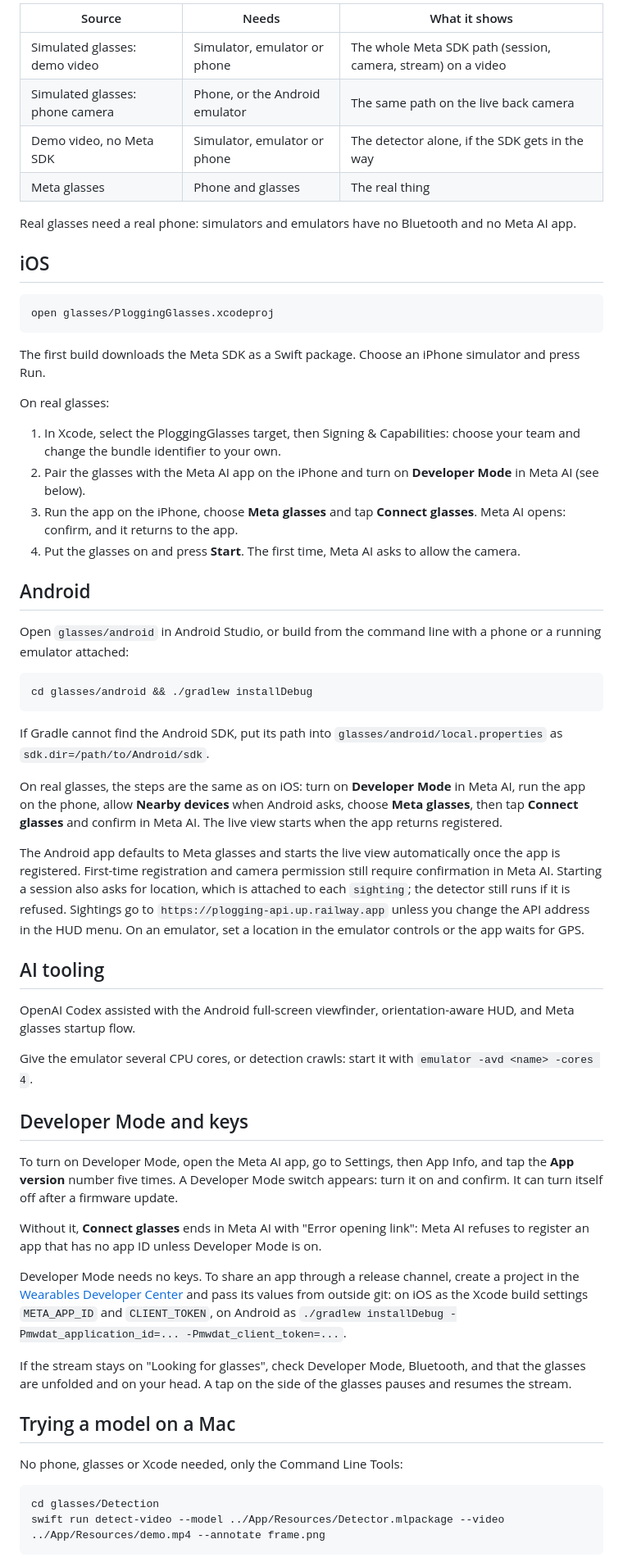
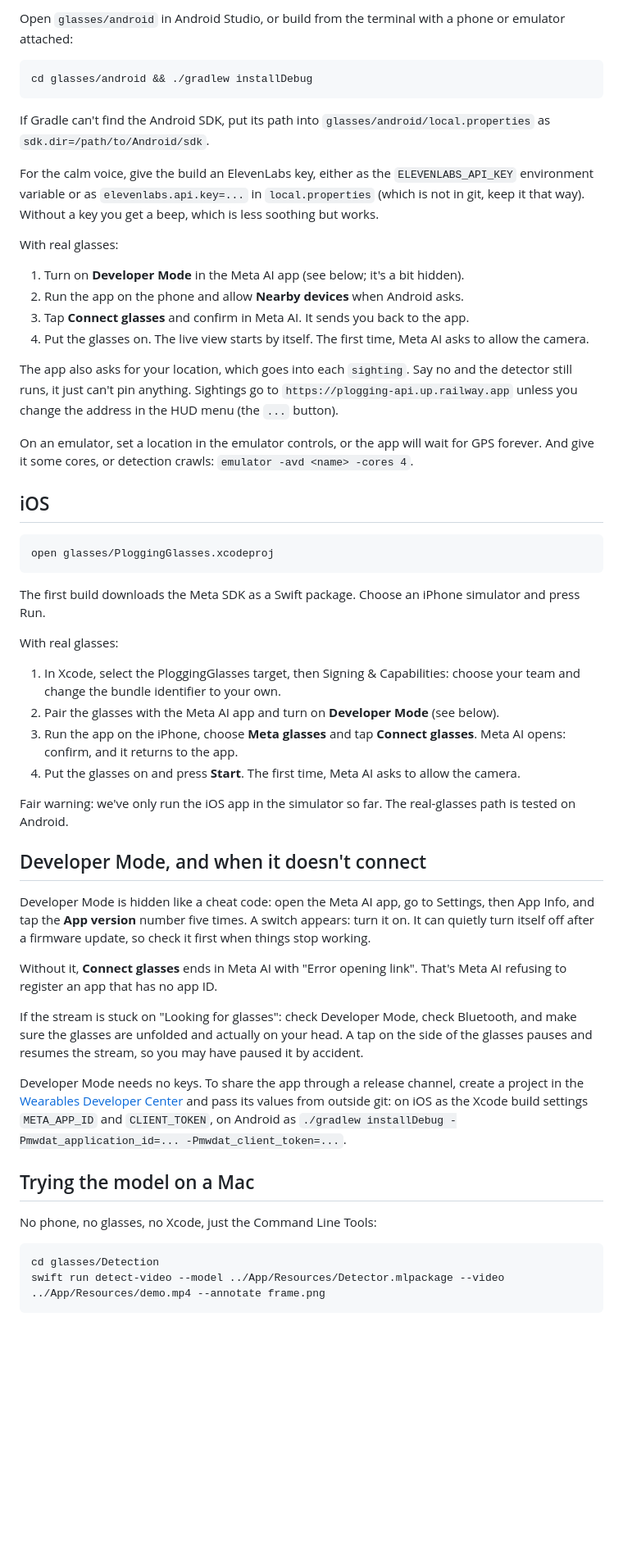
Before and after one commit to alexGitSpace/plogging, a Markdown page: glasses/README.md, the part around one of its changes. Shown at 82% size. GitHub-like rendering; blank space fills up the shorter version.

````diff
--- a/glasses/README.md
+++ b/glasses/README.md
@@ -30,12 +68,24 @@ Pick a source at the top of the screen and press Start.
 
-| Source | Needs | What it shows |
-|---|---|---|
-| Simulated glasses: demo video | Simulator, emulator or phone | The whole Meta SDK path (session, camera, stream) on a video |
-| Simulated glasses: phone camera | Phone, or the Android emulator | The same path on the live back camera |
-| Demo video, no Meta SDK | Simulator, emulator or phone | The detector alone, if the SDK gets in the way |
-| Meta glasses | Phone and glasses | The real thing |
+Open `glasses/android` in Android Studio, or build from the terminal with a phone or emulator attached:
 
-Real glasses need a real phone: simulators and emulators have no Bluetooth and no Meta AI app.
+```bash
+cd glasses/android && ./gradlew installDebug
+```
+
+If Gradle can't find the Android SDK, put its path into `glasses/android/local.properties` as `sdk.dir=/path/to/Android/sdk`.
+
+For the calm voice, give the build an ElevenLabs key, either as the `ELEVENLABS_API_KEY` environment variable or as `elevenlabs.api.key=...` in `local.properties` (which is not in git, keep it that way). Without a key you get a beep, which is less soothing but works.
+
+With real glasses:
+
+1. Turn on **Developer Mode** in the Meta AI app (see below; it's a bit hidden).
+2. Run the app on the phone and allow **Nearby devices** when Android asks.
+3. Tap **Connect glasses** and confirm in Meta AI. It sends you back to the app.
+4. Put the glasses on. The live view starts by itself. The first time, Meta AI asks to allow the camera.
+
+The app also asks for your location, which goes into each `sighting`. Say no and the detector still runs, it just can't pin anything. Sightings go to `https://plogging-api.up.railway.app` unless you change the address in the HUD menu (the `...` button).
+
+On an emulator, set a location in the emulator controls, or the app will wait for GPS forever. And give it some cores, or detection crawls: `emulator -avd <name> -cores 4`.
 
 ## iOS
 
@@ -45,46 +95,28 @@ open glasses/PloggingGlasses.xcodeproj
 
 The first build downloads the Meta SDK as a Swift package. Choose an iPhone simulator and press Run.
 
-On real glasses:
+With real glasses:
 
 1. In Xcode, select the PloggingGlasses target, then Signing & Capabilities: choose your team and change the bundle identifier to your own.
-2. Pair the glasses with the Meta AI app on the iPhone and turn on **Developer Mode** in Meta AI (see below).
+2. Pair the glasses with the Meta AI app and turn on **Developer Mode** (see below).
 3. Run the app on the iPhone, choose **Meta glasses** and tap **Connect glasses**. Meta AI opens: confirm, and it returns to the app.
 4. Put the glasses on and press **Start**. The first time, Meta AI asks to allow the camera.
 
-## Android
+Fair warning: we've only run the iOS app in the simulator so far. The real-glasses path is tested on Android.
 
-Open `glasses/android` in Android Studio, or build from the command line with a phone or a running emulator attached:
+## Developer Mode, and when it doesn't connect
 
-```bash
-cd glasses/android && ./gradlew installDebug
-```
+Developer Mode is hidden like a cheat code: open the Meta AI app, go to Settings, then App Info, and tap the **App version** number five times. A switch appears: turn it on. It can quietly turn itself off after a firmware update, so check it first when things stop working.
 
-If Gradle cannot find the Android SDK, put its path into `glasses/android/local.properties` as `sdk.dir=/path/to/Android/sdk`.
+Without it, **Connect glasses** ends in Meta AI with "Error opening link". That's Meta AI refusing to register an app that has no app ID.
 
-On real glasses, the steps are the same as on iOS: turn on **Developer Mode** in Meta AI, run the app on the phone, allow **Nearby devices** when Android asks, choose **Meta glasses**, then tap **Connect glasses** and confirm in Meta AI. The live view starts when the app returns registered.
+If the stream is stuck on "Looking for glasses": check Developer Mode, check Bluetooth, and make sure the glasses are unfolded and actually on your head. A tap on the side of the glasses pauses and resumes the stream, so you may have paused it by accident.
 
-The Android app defaults to Meta glasses and starts the live view automatically once the app is registered. First-time registration and camera permission still require confirmation in Meta AI. Starting a session also asks for location, which is attached to each `sighting`; the detector still runs if it is refused. Sightings go to `https://plogging-api.up.railway.app` unless you change the API address in the HUD menu. On an emulator, set a location in the emulator controls or the app waits for GPS.
+Developer Mode needs no keys. To share the app through a release channel, create a project in the [Wearables Developer Center](https://wearables.developer.meta.com/) and pass its values from outside git: on iOS as the Xcode build settings `META_APP_ID` and `CLIENT_TOKEN`, on Android as `./gradlew installDebug -Pmwdat_application_id=... -Pmwdat_client_token=...`.
 
-## AI tooling
+## Trying the model on a Mac
 
-OpenAI Codex assisted with the Android full-screen viewfinder, orientation-aware HUD, and Meta glasses startup flow.
-
-Give the emulator several CPU cores, or detection crawls: start it with `emulator -avd <name> -cores 4`.
-
-## Developer Mode and keys
-
-To turn on Developer Mode, open the Meta AI app, go to Settings, then App Info, and tap the **App version** number five times. A Developer Mode switch appears: turn it on and confirm. It can turn itself off after a firmware update.
-
-Without it, **Connect glasses** ends in Meta AI with "Error opening link": Meta AI refuses to register an app that has no app ID unless Developer Mode is on.
-
-Developer Mode needs no keys. To share an app through a release channel, create a project in the [Wearables Developer Center](https://wearables.developer.meta.com/) and pass its values from outside git: on iOS as the Xcode build settings `META_APP_ID` and `CLIENT_TOKEN`, on Android as `./gradlew installDebug -Pmwdat_application_id=... -Pmwdat_client_token=...`.
-
-If the stream stays on "Looking for glasses", check Developer Mode, Bluetooth, and that the glasses are unfolded and on your head. A tap on the side of the glasses pauses and resumes the stream.
-
-## Trying a model on a Mac
-
-No phone, glasses or Xcode needed, only the Command Line Tools:
+No phone, no glasses, no Xcode, just the Command Line Tools:
 
 ```bash
 cd glasses/Detection
````
Also changed, not shown: other parts of glasses/README.md (+63 -21 lines), glasses/docs/glasses-card.jpg (added), glasses/docs/phone-hud.jpg (added).
